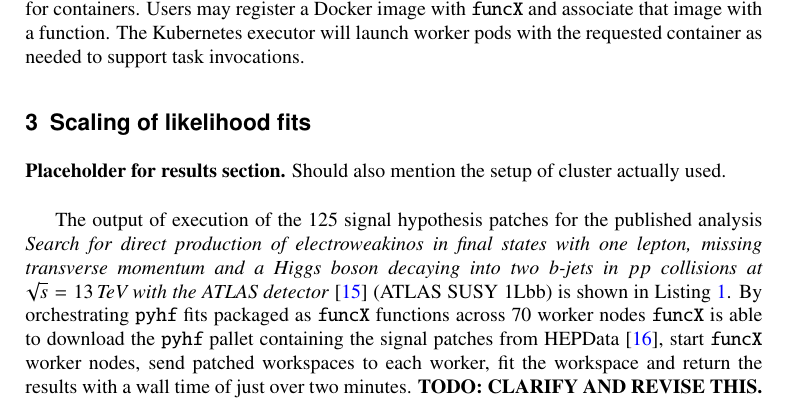
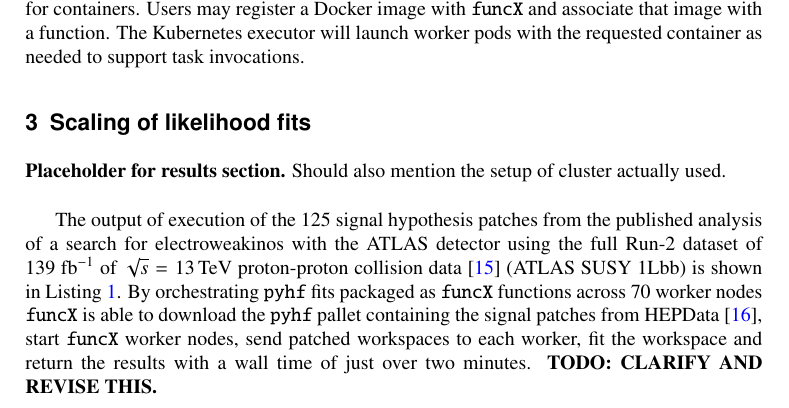
Before and after one commit to matthewfeickert/pyhf-funcX-CHEP-2021-proposal, a LaTeX document (CHEP_2021_proposal.tex, which reads src/results.tex): part of page 3 of 6, cut so that both start at the same text. Compiled offline with pdfLaTeX.

Commit message:
Refrain from using full electroweakino paper name for clarity

```diff
--- a/src/results.tex
+++ b/src/results.tex
@@ -3,7 +3,7 @@
 \textbf{Placeholder for results section.}
 Should also mention the setup of cluster actually used.\\
 
-The output of execution of the 125 signal hypothesis patches for the published analysis \textit{Search for direct production of electroweakinos in final states with one lepton, missing transverse momentum and a Higgs boson decaying into two \(b\)-jets in \(pp\) collisions at \(\sqrt{s} = 13\,\text{TeV}\) with the ATLAS detector}~\cite{SUSY-2019-08} (ATLAS SUSY 1Lbb) is shown in \Cref{lst:funcX_demo_output}.
+The output of execution of the 125 signal hypothesis patches from the published analysis of a search for electroweakinos with the ATLAS detector using the full Run-2 dataset of \(139~\ifb\) of \(\sqrt{s} = 13\,\text{TeV}\) proton-proton collision data~\cite{SUSY-2019-08} (ATLAS SUSY 1Lbb) is shown in \Cref{lst:funcX_demo_output}.
 By orchestrating \pyhf{} fits packaged as \funcX{} functions across 70 worker nodes \funcX{} is able to download the \pyhf{} pallet containing the signal patches from HEPData~\cite{ATLAS_SUSY_1Lbb_pallet}, start \funcX{} worker nodes, send patched workspaces to each worker, fit the workspace and return the results with a wall time of just over two minutes.
 \TODO{CLARIFY AND REVISE THIS.}\\
 
```
